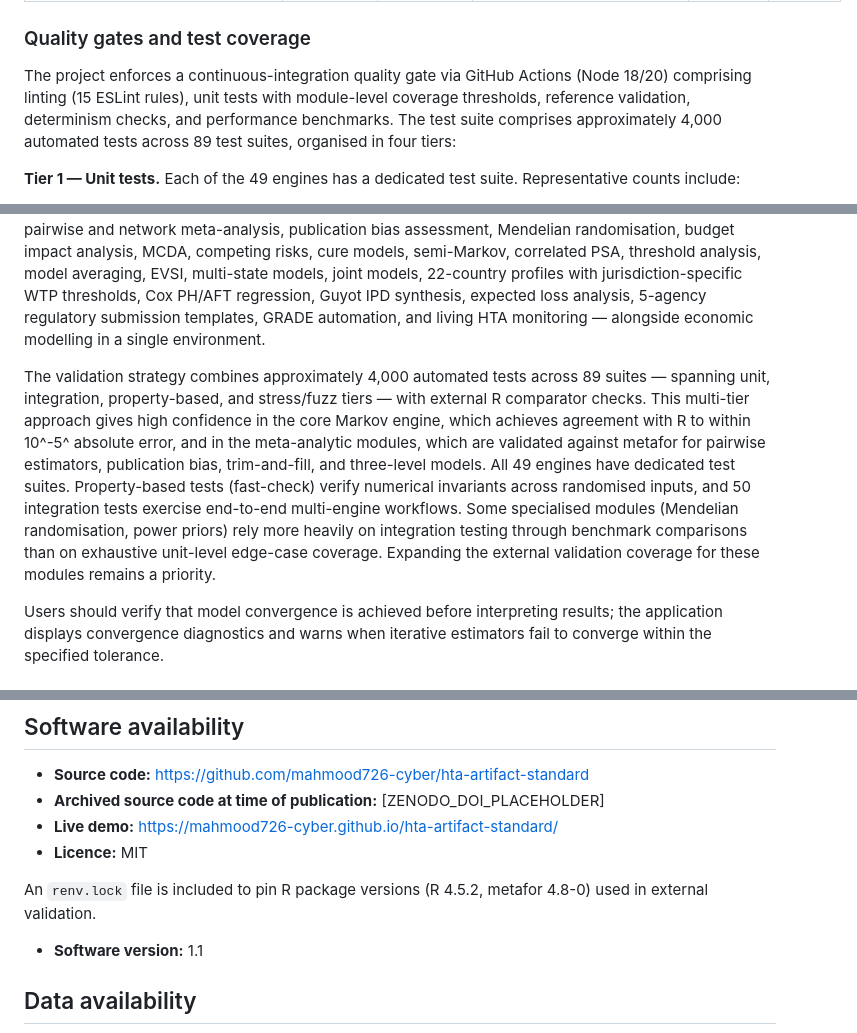
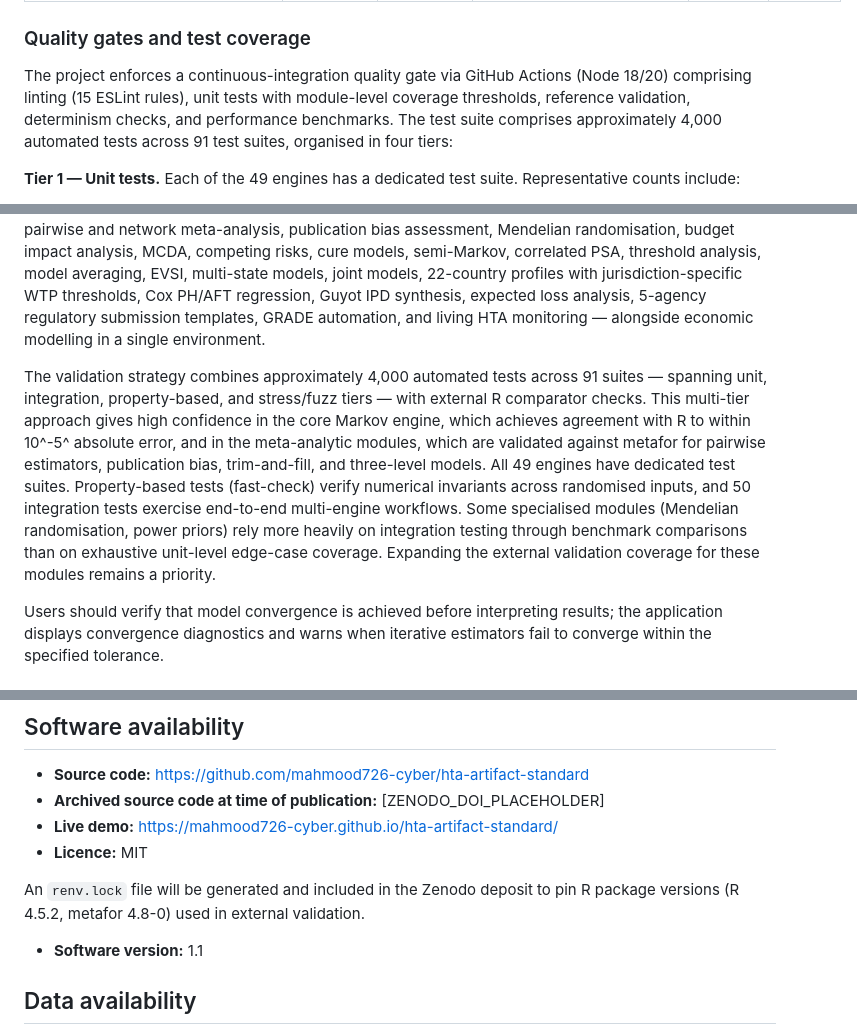
Before and after one commit to mahmood726-cyber/hta-artifact-standard, a Markdown page: paper/F1000_HTA_Artifact_Standard.md, 3 parts joined by grey strips. GitHub-like rendering.

```diff
--- a/paper/F1000_HTA_Artifact_Standard.md
+++ b/paper/F1000_HTA_Artifact_Standard.md
@@ -130,7 +130,7 @@ Table 1 compares the capabilities of HTA Artifact Standard against established a
 
 ### Quality gates and test coverage
 
-The project enforces a continuous-integration quality gate via GitHub Actions (Node 18/20) comprising linting (15 ESLint rules), unit tests with module-level coverage thresholds, reference validation, determinism checks, and performance benchmarks. The test suite comprises approximately 4,000 automated tests across 89 test suites, organised in four tiers:
+The project enforces a continuous-integration quality gate via GitHub Actions (Node 18/20) comprising linting (15 ESLint rules), unit tests with module-level coverage thresholds, reference validation, determinism checks, and performance benchmarks. The test suite comprises approximately 4,000 automated tests across 91 test suites, organised in four tiers:
 
 **Tier 1 — Unit tests.** Each of the 49 engines has a dedicated test suite. Representative counts include:
 
@@ -199,7 +199,7 @@ HTA Artifact Standard addresses a practical gap in the HTA tooling landscape by
 
 The platform integrates evidence synthesis capabilities that are not typically available in commercial decision-modelling software. TreeAge Pro, the dominant commercial platform, does not implement meta-analytic, publication bias, or quality assessment methods, and lacks budget impact analysis, MCDA, competing risks, cure models, or EVSI engines. While R provides excellent statistical implementations through packages such as metafor [3], meta, and netmeta, it requires programming proficiency and does not offer an integrated economic modelling interface. HTA Artifact Standard occupies a middle ground: it provides a guided interface for users who are not programmers, while integrating 49 engines — including pairwise and network meta-analysis, publication bias assessment, Mendelian randomisation, budget impact analysis, MCDA, competing risks, cure models, semi-Markov, correlated PSA, threshold analysis, model averaging, EVSI, multi-state models, joint models, 22-country profiles with jurisdiction-specific WTP thresholds, Cox PH/AFT regression, Guyot IPD synthesis, expected loss analysis, 5-agency regulatory submission templates, GRADE automation, and living HTA monitoring — alongside economic modelling in a single environment.
 
-The validation strategy combines approximately 4,000 automated tests across 89 suites — spanning unit, integration, property-based, and stress/fuzz tiers — with external R comparator checks. This multi-tier approach gives high confidence in the core Markov engine, which achieves agreement with R to within 10^-5^ absolute error, and in the meta-analytic modules, which are validated against metafor for pairwise estimators, publication bias, trim-and-fill, and three-level models. All 49 engines have dedicated test suites. Property-based tests (fast-check) verify numerical invariants across randomised inputs, and 50 integration tests exercise end-to-end multi-engine workflows. Some specialised modules (Mendelian randomisation, power priors) rely more heavily on integration testing through benchmark comparisons than on exhaustive unit-level edge-case coverage. Expanding the external validation coverage for these modules remains a priority.
+The validation strategy combines approximately 4,000 automated tests across 91 suites — spanning unit, integration, property-based, and stress/fuzz tiers — with external R comparator checks. This multi-tier approach gives high confidence in the core Markov engine, which achieves agreement with R to within 10^-5^ absolute error, and in the meta-analytic modules, which are validated against metafor for pairwise estimators, publication bias, trim-and-fill, and three-level models. All 49 engines have dedicated test suites. Property-based tests (fast-check) verify numerical invariants across randomised inputs, and 50 integration tests exercise end-to-end multi-engine workflows. Some specialised modules (Mendelian randomisation, power priors) rely more heavily on integration testing through benchmark comparisons than on exhaustive unit-level edge-case coverage. Expanding the external validation coverage for these modules remains a priority.
 
 Users should verify that model convergence is achieved before interpreting results; the application displays convergence diagnostics and warns when iterative estimators fail to converge within the specified tolerance.
 
@@ -242,7 +242,7 @@ Future development will target WebR integration for in-browser cross-validation,
 - **Live demo:** https://mahmood726-cyber.github.io/hta-artifact-standard/
 - **Licence:** MIT
 
-An `renv.lock` file is included to pin R package versions (R 4.5.2, metafor 4.8-0) used in external validation.
+An `renv.lock` file will be generated and included in the Zenodo deposit to pin R package versions (R 4.5.2, metafor 4.8-0) used in external validation.
 
 - **Software version:** 1.1
 
```
Also changed, not shown: other parts of paper/F1000_HTA_Artifact_Standard.md (+17 -16 lines).
